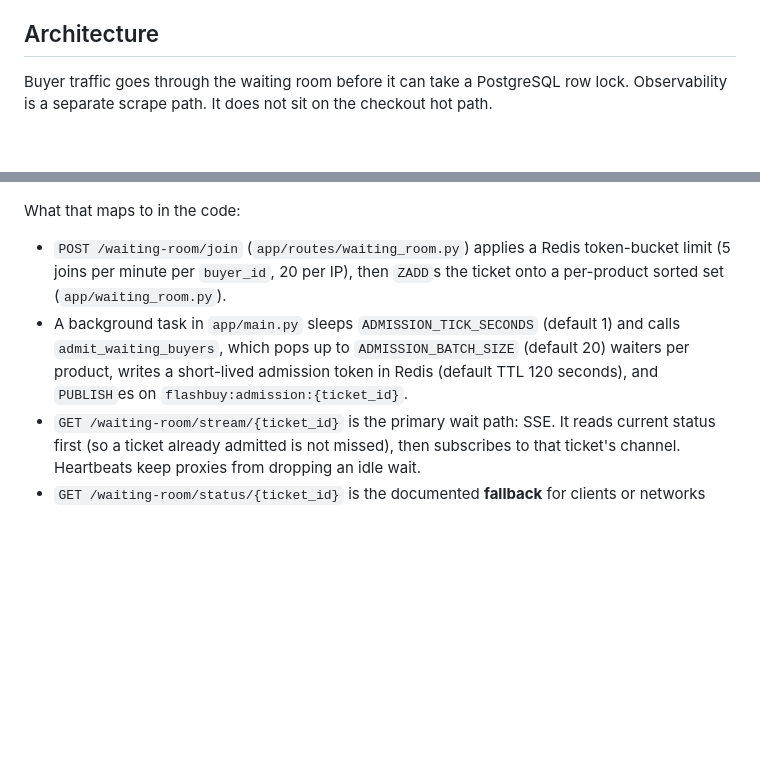
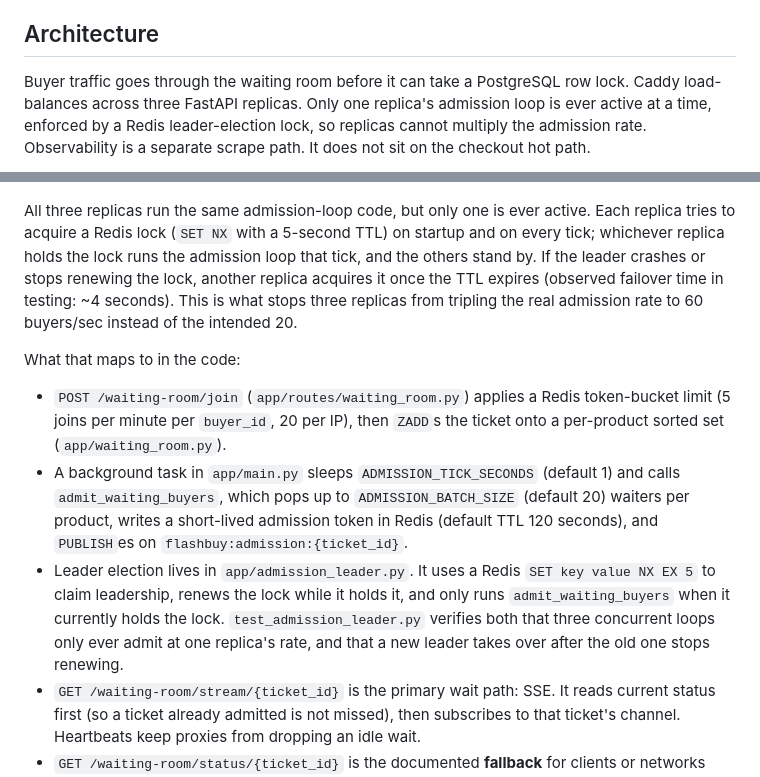
Before and after one commit to swagatskalita092/flashbuy, a Markdown page: python-service/README.md, 2 parts joined by grey strips. GitHub-like rendering; blank space fills up the shorter version.

Commit message:
docs: update architecture diagram for Phase 5A (Caddy, replicas, leader election)
Co-authored-by: Cursor <cursoragent@cursor.com>

````diff
--- a/python-service/README.md
+++ b/python-service/README.md
@@ -22,6 +22,6 @@ That is a production infrastructure problem, not a toy race condition. Commercia
 
 ## Architecture
 
-Buyer traffic goes through the waiting room before it can take a PostgreSQL row lock. Observability is a separate scrape path. It does not sit on the checkout hot path.
+Buyer traffic goes through the waiting room before it can take a PostgreSQL row lock. Caddy load-balances across three FastAPI replicas. Only one replica's admission loop is ever active at a time, enforced by a Redis leader-election lock, so replicas cannot multiply the admission rate. Observability is a separate scrape path. It does not sit on the checkout hot path.
 
 ```mermaid
@@ -63,10 +89,13 @@ flowchart TB
   prom --> graf
 ```
+
+All three replicas run the same admission-loop code, but only one is ever active. Each replica tries to acquire a Redis lock (`SET NX` with a 5-second TTL) on startup and on every tick; whichever replica holds the lock runs the admission loop that tick, and the others stand by. If the leader crashes or stops renewing the lock, another replica acquires it once the TTL expires (observed failover time in testing: ~4 seconds). This is what stops three replicas from tripling the real admission rate to 60 buyers/sec instead of the intended 20.
 
 What that maps to in the code:
 
 - `POST /waiting-room/join` (`app/routes/waiting_room.py`) applies a Redis token-bucket limit (5 joins per minute per `buyer_id`, 20 per IP), then `ZADD`s the ticket onto a per-product sorted set (`app/waiting_room.py`).
 - A background task in `app/main.py` sleeps `ADMISSION_TICK_SECONDS` (default 1) and calls `admit_waiting_buyers`, which pops up to `ADMISSION_BATCH_SIZE` (default 20) waiters per product, writes a short-lived admission token in Redis (default TTL 120 seconds), and `PUBLISH`es on `flashbuy:admission:{ticket_id}`.
+- Leader election lives in `app/admission_leader.py`. It uses a Redis `SET key value NX EX 5` to claim leadership, renews the lock while it holds it, and only runs `admit_waiting_buyers` when it currently holds the lock. `test_admission_leader.py` verifies both that three concurrent loops only ever admit at one replica's rate, and that a new leader takes over after the old one stops renewing.
 - `GET /waiting-room/stream/{ticket_id}` is the primary wait path: SSE. It reads current status first (so a ticket already admitted is not missed), then subscribes to that ticket's channel. Heartbeats keep proxies from dropping an idle wait.
 - `GET /waiting-room/status/{ticket_id}` is the documented **fallback** for clients or networks that cannot use SSE. It still returns live queue position, or the token once admitted. It is not removed.
 - `POST /checkout` requires that token unless the internal header `X-FlashBuy-Test-Bypass: 1` is set (used by pytest and `scripts/prove_race_condition.py` only). It then `SELECT ... FOR UPDATE` on the product row, rejects with 409 if stock is 0, otherwise inserts a `reserved` order with a unique `idempotency_key` and decrements stock. A replay of the same key returns the original order and does not take another unit.
````
Also changed, not shown: other parts of python-service/README.md (+49 -23 lines).
